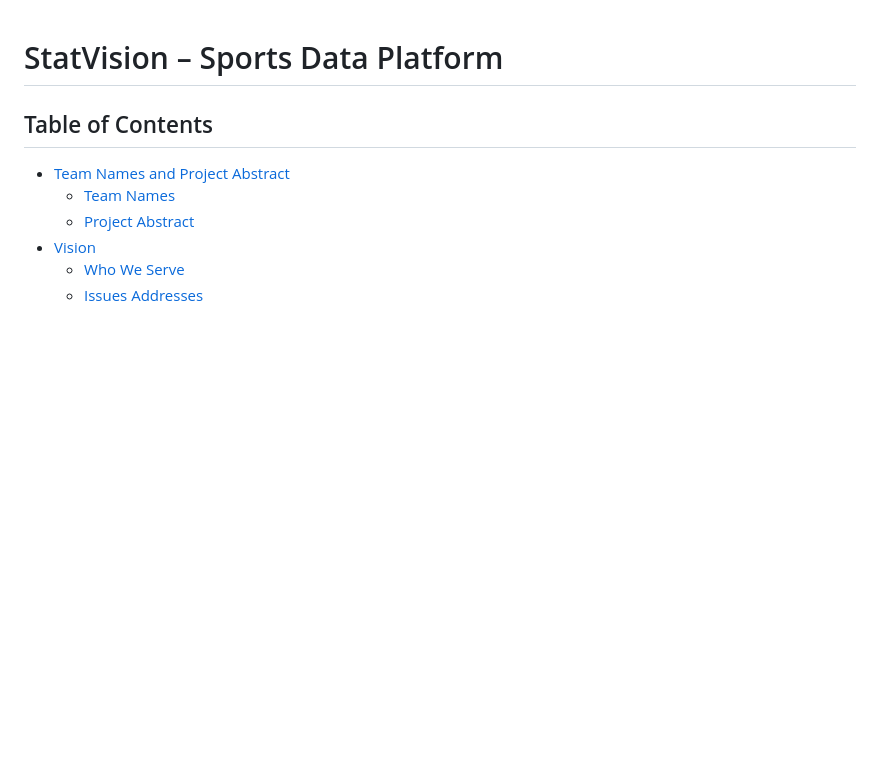
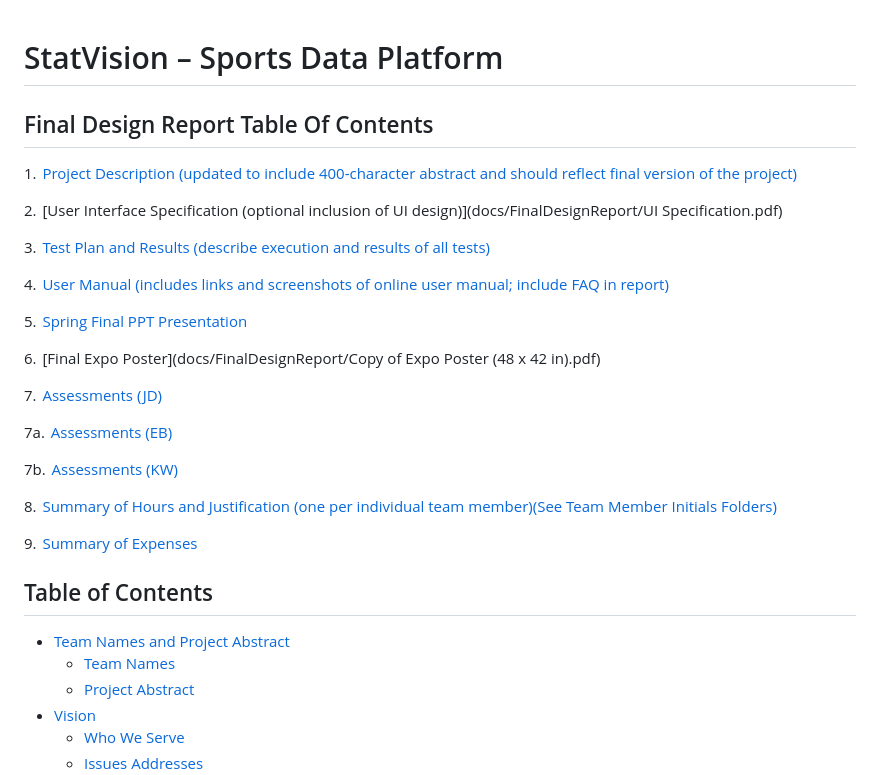
Before and after one commit to EB-JD-SH-KW/StatVision, a Markdown page: README.md, the part around the change. Rendered like a GitHub page; blank space fills up the shorter version.

```diff
--- a/README.md
+++ b/README.md
@@ -1,6 +1,28 @@
 # StatVision – Sports Data Platform
 
+## Final Design Report Table Of Contents
 
+1.  [Project Description (updated to include 400-character abstract and should reflect final version of the project)](docs/FinalDesignReport/Project_Description.md)
+
+2.  [User Interface Specification (optional inclusion of UI design)](docs/FinalDesignReport/UI Specification.pdf)
+
+3.  [Test Plan and Results (describe execution and results of all tests)](docs/FinalDesignReport/Test_Plan.md)
+
+4.  [User Manual (includes links and screenshots of online user manual; include FAQ in report)](docs/FinalDesignReport/User_Guide.md)
+
+5.  [Spring Final PPT Presentation](docs/FinalDesignReport/Presentation.pdf)
+
+6.  [Final Expo Poster](docs/FinalDesignReport/Copy of Expo Poster (48 x 42 in).pdf)
+
+7.  [Assessments (JD)](docs/FinalDesignReport/JD)
+
+7a.  [Assessments (EB)](docs/FinalDesignReport/EB)
+
+7b.  [Assessments (KW)](docs/FinalDesignReport/KW)
+
+8.  [Summary of Hours and Justification (one per individual team member)(See Team Member Initials Folders)](docs/FinalDesignReport/)
+
+9.  [Summary of Expenses](docs/FinalDesignReport/ExpensesSummary.txt)
 
 ## Table of Contents
 
```
